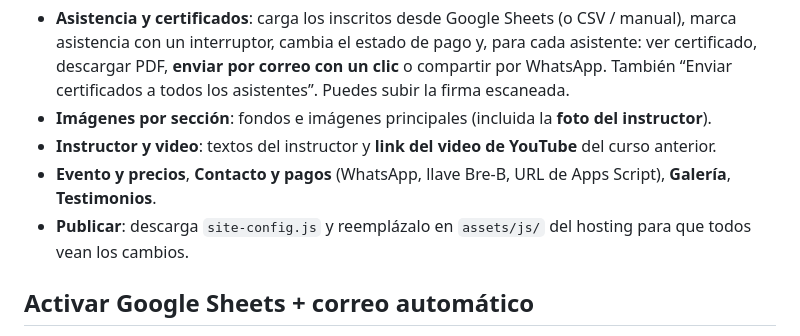
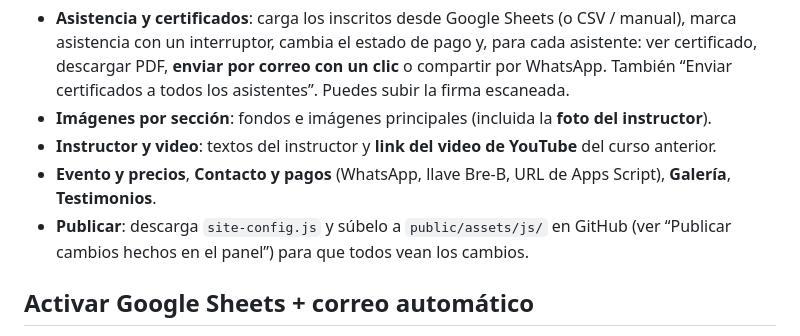
Before and after one commit to biocolombiaplus-max/cursosIA, a Markdown page: README.md, the part around the change. Rendered like a GitHub page.

Commit message:
README y panel: instrucciones de publicación para Cloudflare
Co-Authored-By: Claude Opus 5.5 <noreply@anthropic.com>
Claude-Session: https://claude.ai/code/session_01DYAbhjo22Ri1VoUrHtnnYq

```diff
--- a/README.md
+++ b/README.md
@@ -61,7 +61,7 @@ Contraseña inicial: **`biomarketing2026`** (cámbiala en “Contraseña”).
 - **Imágenes por sección**: fondos e imágenes principales (incluida la **foto del instructor**).
 - **Instructor y video**: textos del instructor y **link del video de YouTube** del curso anterior.
 - **Evento y precios**, **Contacto y pagos** (WhatsApp, llave Bre-B, URL de Apps Script), **Galería**, **Testimonios**.
-- **Publicar**: descarga `site-config.js` y reemplázalo en `assets/js/` del hosting para que todos vean los cambios.
+- **Publicar**: descarga `site-config.js` y súbelo a `public/assets/js/` en GitHub (ver “Publicar cambios hechos en el panel”) para que todos vean los cambios.
 
 ## Activar Google Sheets + correo automático
 
```
